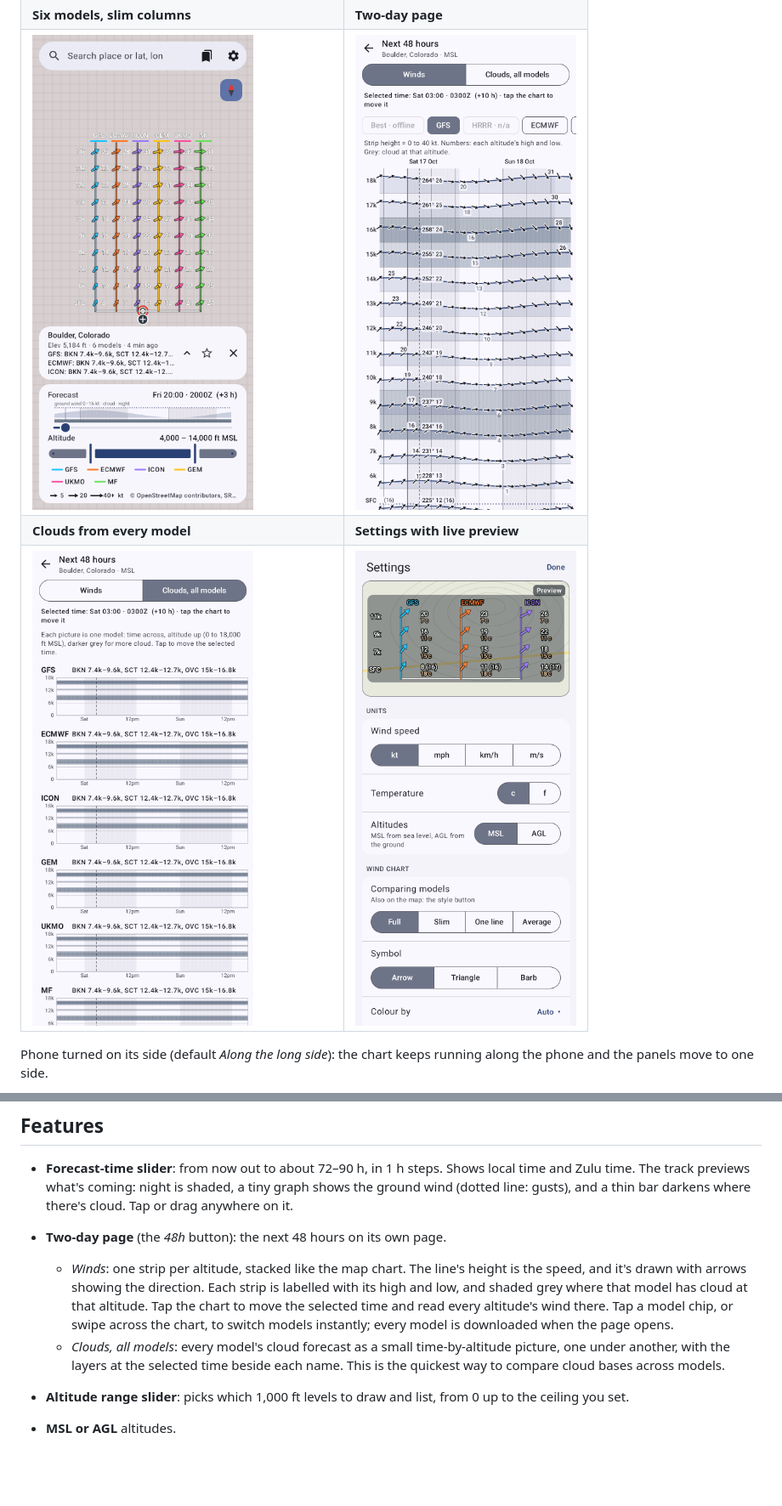
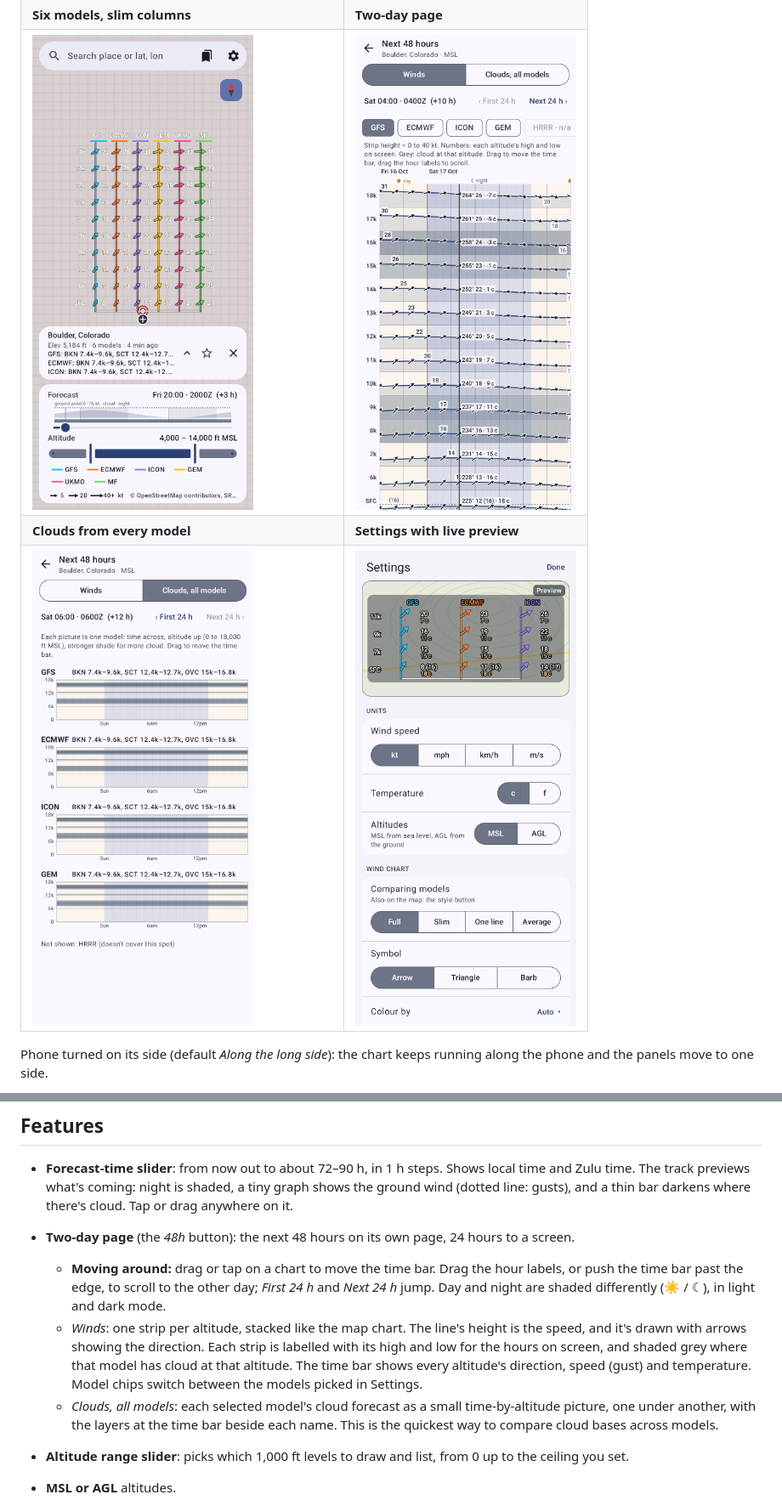
Before and after one commit to willkitto/winds-aloft, a Markdown page: README.md, 2 parts joined by grey strips. Shown at 85% size. Drawn GitHub-style; pictures changed too: docs/screenshot-clouds.png, docs/screenshot-two-day.png; blank space fills up the shorter version.

```diff
--- a/README.md
+++ b/README.md
@@ -30,9 +30,10 @@ Phone turned on its side (default *Along the long side*): the chart keeps runnin
 
 ## Features
 - **Forecast-time slider**: from now out to about 72–90 h, in 1 h steps. Shows local time and Zulu time. The track previews what's coming: night is shaded, a tiny graph shows the ground wind (dotted line: gusts), and a thin bar darkens where there's cloud. Tap or drag anywhere on it.
-- **Two-day page** (the *48h* button): the next 48 hours on its own page.
-  - *Winds*: one strip per altitude, stacked like the map chart. The line's height is the speed, and it's drawn with arrows showing the direction. Each strip is labelled with its high and low, and shaded grey where that model has cloud at that altitude. Tap the chart to move the selected time and read every altitude's wind there. Tap a model chip, or swipe across the chart, to switch models instantly; every model is downloaded when the page opens.
-  - *Clouds, all models*: every model's cloud forecast as a small time-by-altitude picture, one under another, with the layers at the selected time beside each name. This is the quickest way to compare cloud bases across models.
+- **Two-day page** (the *48h* button): the next 48 hours on its own page, 24 hours to a screen.
+  - **Moving around:** drag or tap on a chart to move the time bar. Drag the hour labels, or push the time bar past the edge, to scroll to the other day; *First 24 h* and *Next 24 h* jump. Day and night are shaded differently (☀ / ☾), in light and dark mode.
+  - *Winds*: one strip per altitude, stacked like the map chart. The line's height is the speed, and it's drawn with arrows showing the direction. Each strip is labelled with its high and low for the hours on screen, and shaded grey where that model has cloud at that altitude. The time bar shows every altitude's direction, speed (gust) and temperature. Model chips switch between the models picked in Settings.
+  - *Clouds, all models*: each selected model's cloud forecast as a small time-by-altitude picture, one under another, with the layers at the time bar beside each name. This is the quickest way to compare cloud bases across models.
 - **Altitude range slider**: picks which 1,000 ft levels to draw and list, from 0 up to the ceiling you set.
 - **MSL or AGL** altitudes.
 - **Compare any number of models**, in four styles. The style button on the map switches between them, and so does Settings → *Comparing models*:
```
Also changed, not shown: other parts of README.md (+1 -1 lines), 7 other files.
